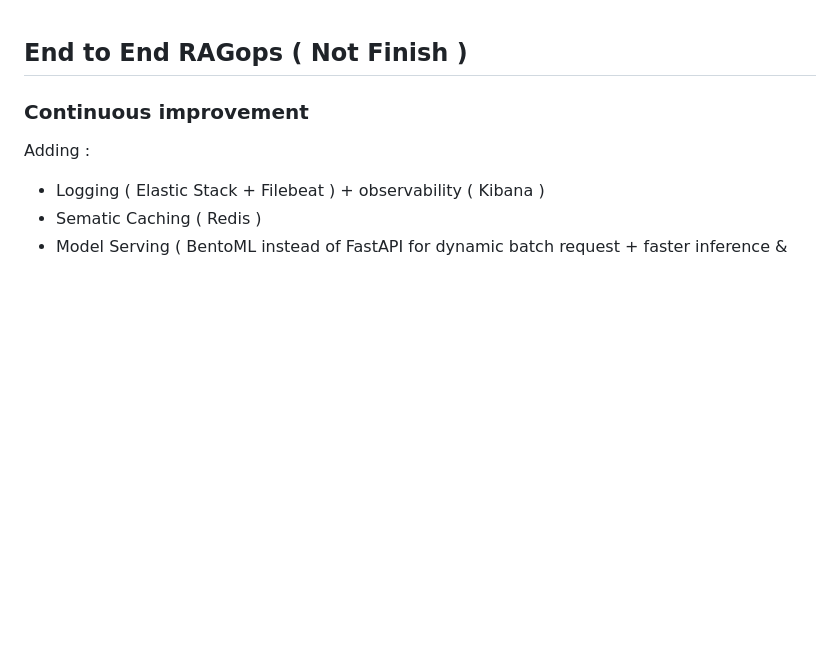
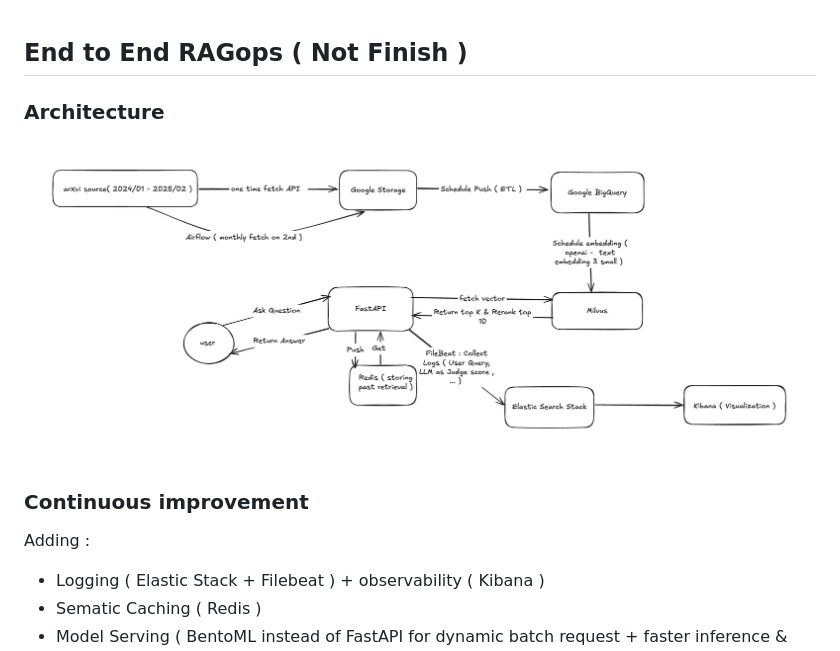
Before and after one commit to danhdanhtuan0308/RAGops, a Markdown page: README.md, the part around the change. GitHub-like rendering; pictures changed too: images/architecture.png (added); blank space fills up the shorter version.

Commit message:
adding architecture and LLM as judge

```diff
--- a/README.md
+++ b/README.md
@@ -1,4 +1,9 @@
 ## End to End RAGops ( Not Finish )
+
+
+### Architecture
+![alt text](images/architecture.png)
+
 
 ### Continuous improvement
 
```
Also changed, not shown: 1 other file.
